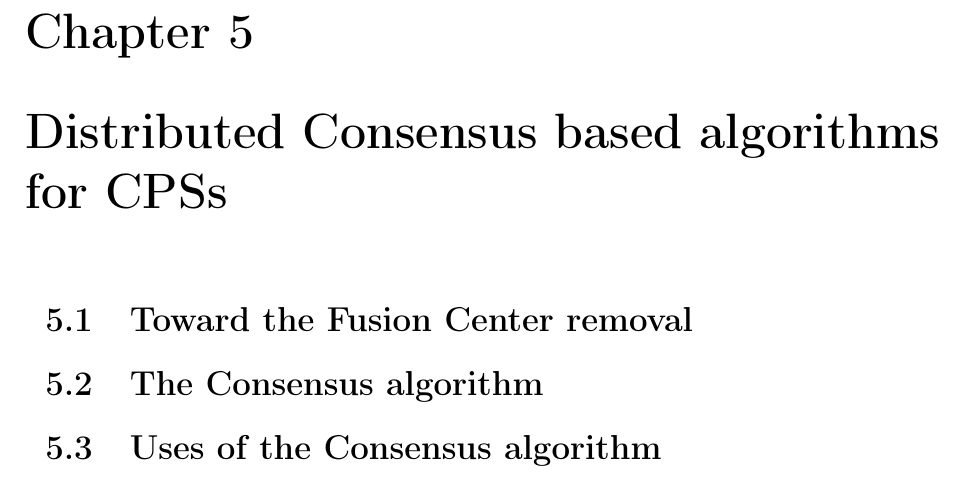
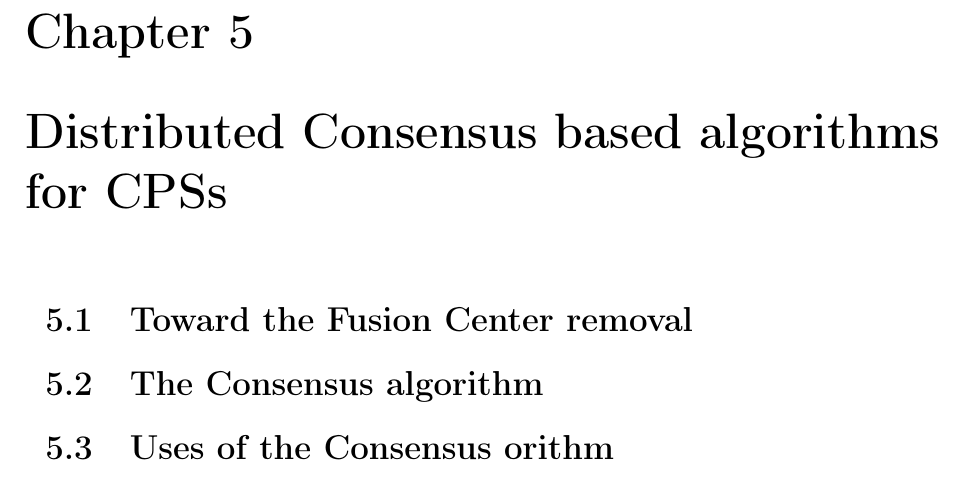
Before and after one commit to cmigliaccio00/MCCPS_LectureNotes, a LaTeX document (main.tex, which reads 1_Modeling/Ch5_DistributedAlgForCPSs.tex): part of page 29 of 34, cut so that both start at the same text. The pictures show the PDF file main.pdf that the author committed with the source.

```diff
--- a/1_Modeling/Ch5_DistributedAlgForCPSs.tex
+++ b/1_Modeling/Ch5_DistributedAlgForCPSs.tex
@@ -2,4 +2,4 @@
 
 \section{The Consensus algorithm}
 
-\section{Uses of the Consensus algorithm}
+\section{Uses of the Consensus orithm}
```
Also changed, not shown: main.pdf, 5 other files.
